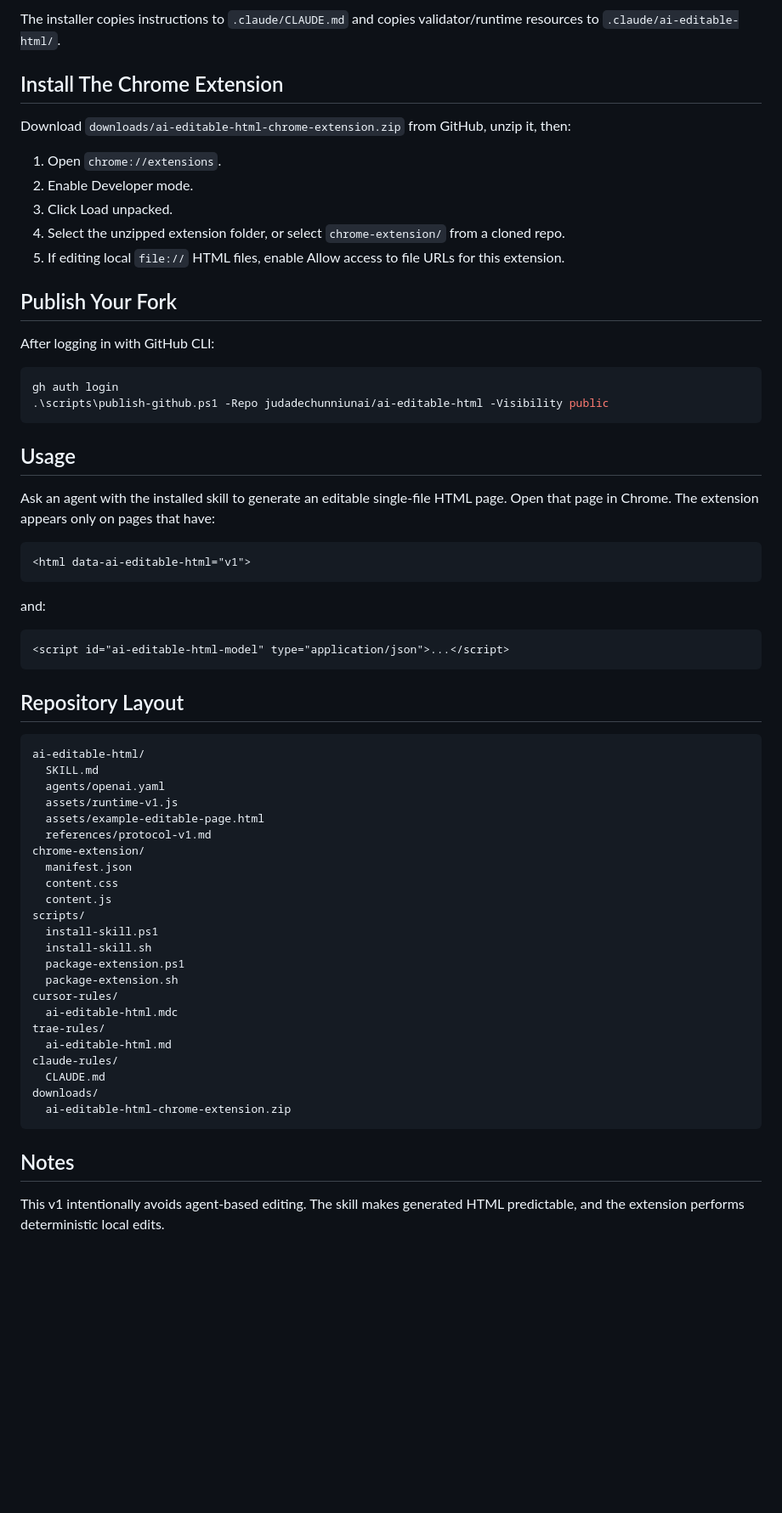
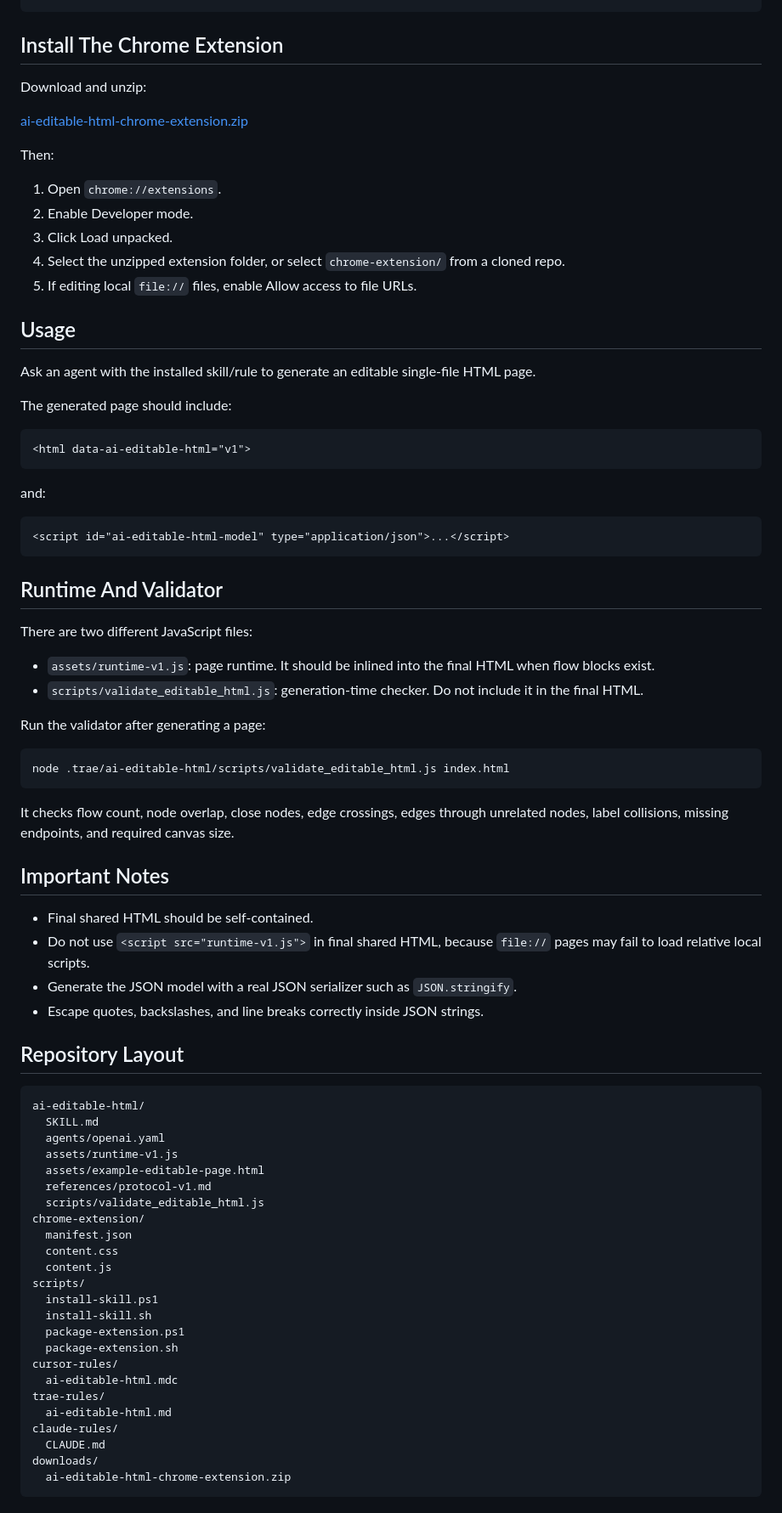
Before and after one commit to judadechunniunai/ai-editable-html, a Markdown page: README.md, the part around one of its changes. Shown at 85% size. Rendered like a GitHub page; blank space fills up the shorter version.

````diff
--- a/README.md
+++ b/README.md
@@ -152,29 +93,24 @@ Or from a cloned repo:
 ```
-
-The installer copies instructions to `.claude/CLAUDE.md` and copies validator/runtime resources to `.claude/ai-editable-html/`.
 
 ## Install The Chrome Extension
 
-Download `downloads/ai-editable-html-chrome-extension.zip` from GitHub, unzip it, then:
+Download and unzip:
+
+[ai-editable-html-chrome-extension.zip](https://github.com/judadechunniunai/ai-editable-html/raw/main/downloads/ai-editable-html-chrome-extension.zip)
+
+Then:
 
 1. Open `chrome://extensions`.
 2. Enable Developer mode.
 3. Click Load unpacked.
 4. Select the unzipped extension folder, or select `chrome-extension/` from a cloned repo.
-5. If editing local `file://` HTML files, enable Allow access to file URLs for this extension.
-
-## Publish Your Fork
-
-After logging in with GitHub CLI:
-
-```powershell
-gh auth login
-.\scripts\publish-github.ps1 -Repo judadechunniunai/ai-editable-html -Visibility public
-```
+5. If editing local `file://` files, enable Allow access to file URLs.
 
 ## Usage
 
-Ask an agent with the installed skill to generate an editable single-file HTML page. Open that page in Chrome. The extension appears only on pages that have:
+Ask an agent with the installed skill/rule to generate an editable single-file HTML page.
+
+The generated page should include:
 
 ```html
 <html data-ai-editable-html="v1">
@@ -186,6 +122,28 @@ and:
 <script id="ai-editable-html-model" type="application/json">...</script>
 ```
 
+## Runtime And Validator
+
+There are two different JavaScript files:
+
+- `assets/runtime-v1.js`: page runtime. It should be inlined into the final HTML when flow blocks exist.
+- `scripts/validate_editable_html.js`: generation-time checker. Do not include it in the final HTML.
+
+Run the validator after generating a page:
+
+```bash
+node .trae/ai-editable-html/scripts/validate_editable_html.js index.html
+```
+
+It checks flow count, node overlap, close nodes, edge crossings, edges through unrelated nodes, label collisions, missing endpoints, and required canvas size.
+
+## Important Notes
+
+- Final shared HTML should be self-contained.
+- Do not use `<script src="runtime-v1.js">` in final shared HTML, because `file://` pages may fail to load relative local scripts.
+- Generate the JSON model with a real JSON serializer such as `JSON.stringify`.
+- Escape quotes, backslashes, and line breaks correctly inside JSON strings.
+
 ## Repository Layout
 
 ```text
@@ -195,6 +153,7 @@ ai-editable-html/
   assets/runtime-v1.js
   assets/example-editable-page.html
   references/protocol-v1.md
+  scripts/validate_editable_html.js
 chrome-extension/
   manifest.json
   content.css
@@ -213,7 +172,3 @@ claude-rules/
 downloads/
   ai-editable-html-chrome-extension.zip
 ```
-
-## Notes
-
-This v1 intentionally avoids agent-based editing. The skill makes generated HTML predictable, and the extension performs deterministic local edits.
````
Also changed, not shown: other parts of README.md (+39 -98 lines), README.zh-CN.md (added, +175 -0 lines).
